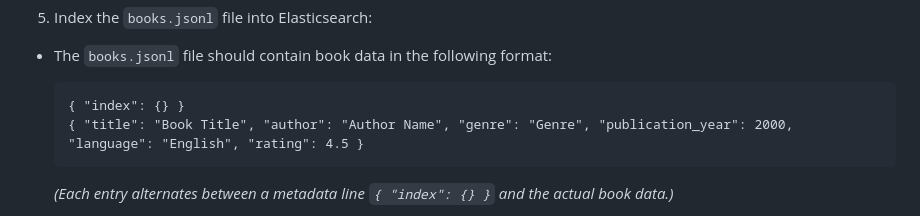
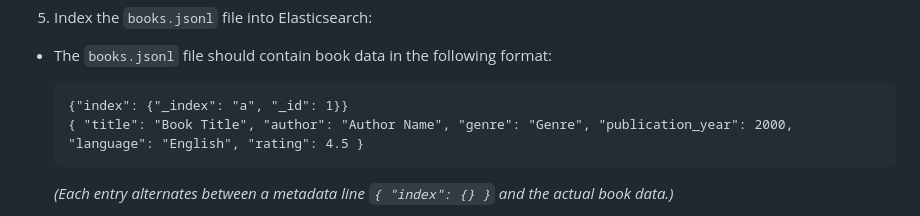
Before and after one commit to abhikodi/BookManagementSystem, a Markdown page: README.md, the part around the change. GitHub-like rendering.

````diff
--- a/README.md
+++ b/README.md
@@ -63,7 +63,7 @@ Techstack includes HTML,BootStrap, jQuery, AJAX, Flask and Elastic
 5. Index the `books.jsonl` file into Elasticsearch:
 - The `books.jsonl` file should contain book data in the following format:
   ```
-  { "index": {} }
+  {"index": {"_index": "a", "_id": 1}}
   { "title": "Book Title", "author": "Author Name", "genre": "Genre", "publication_year": 2000, "language": "English", "rating": 4.5 }
   ```
   *(Each entry alternates between a metadata line `{ "index": {} }` and the actual book data.)*
````
